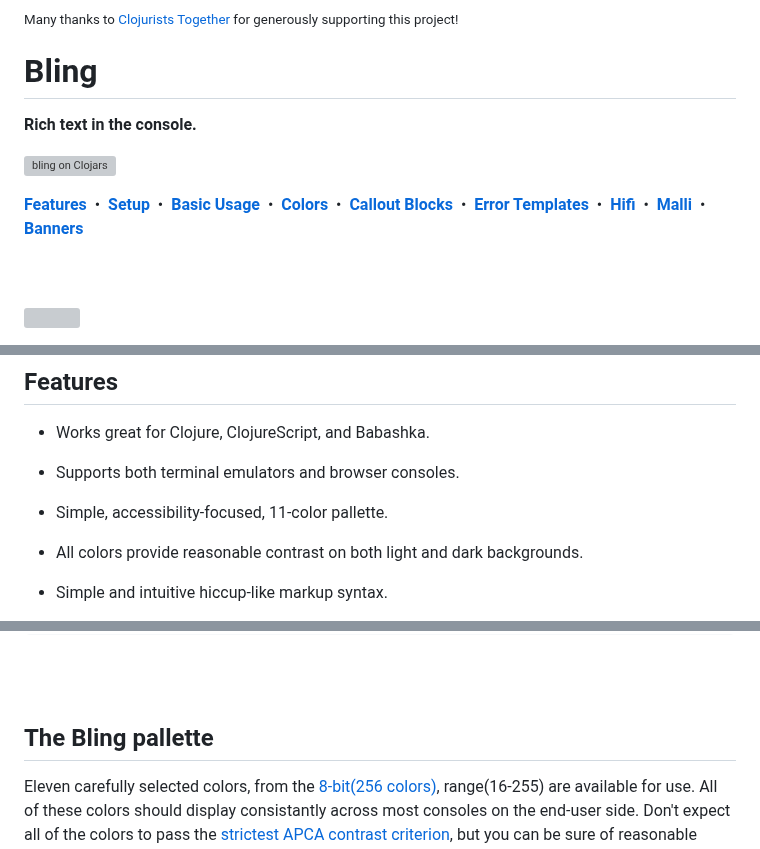
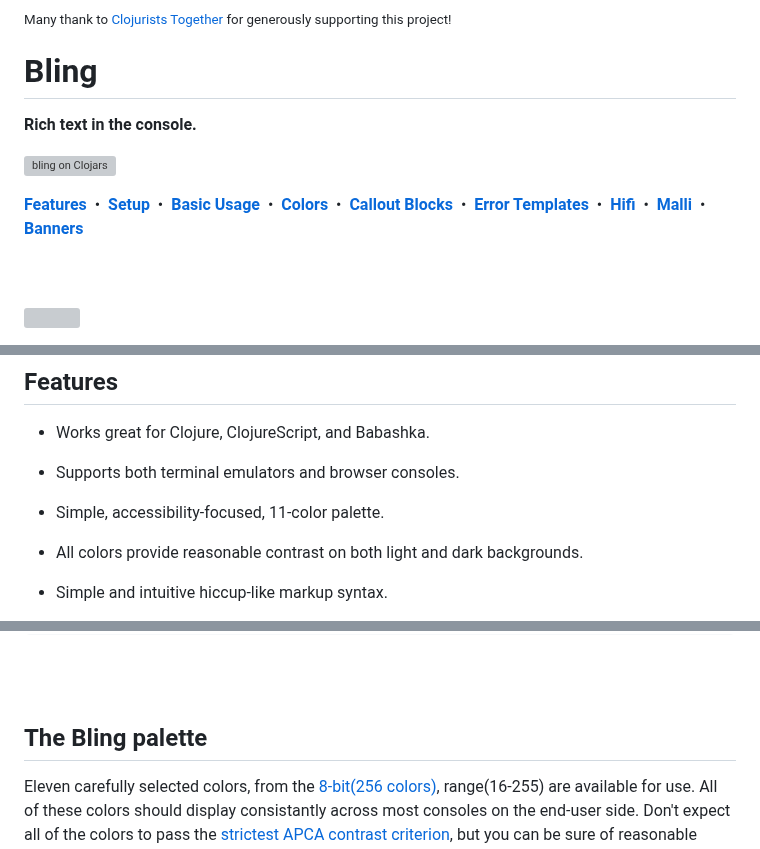
Before and after one commit to paintparty/bling, a Markdown page: README.md, 3 parts joined by grey strips. GitHub-like rendering; grey boxes are pictures that could not be loaded.

```diff
--- a/README.md
+++ b/README.md
@@ -1,4 +1,4 @@
-<p><sub>Many thanks to <a href="https://www.clojuriststogether.org/">Clojurists Together</a> for generously supporting this project!</sub></p>
+<p><sub>Many thank to <a href="https://www.clojuriststogether.org/">Clojurists Together</a> for generously supporting this project!</sub></p>
 
 <!-- TODO - Update images with new colors -->
 # Bling
@@ -65,7 +65,7 @@ The same example as above, in a terminal emulator with a light background.
 
 - Supports both terminal emulators and browser consoles.
 
-- Simple, accessibility-focused, 11-color pallette.
+- Simple, accessibility-focused, 11-color palette.
 
 - All colors provide reasonable contrast on both light and dark backgrounds.
 
@@ -322,7 +322,7 @@ If, for example, you wanted to print `[1 2 3]` in red, you will need to stringif
 <br>
 <br>
 
-## The Bling pallette
+## The Bling palette
 
 Eleven carefully selected colors, from the [8-bit(256 colors)](https://en.m.wikipedia.org/wiki/Xterm#/media/File%3AXterm_256color_chart.svg), range(16-255) are available for use. All of these colors should display consistantly across most consoles on the end-user side. Don't expect all of the colors to pass the [strictest APCA contrast criterion](https://www.myndex.com/APCA/), but you can be sure of reasonable visibility on both light and dark backgrounds:
 
```
Also changed, not shown: other parts of README.md (+1 -1 lines).
